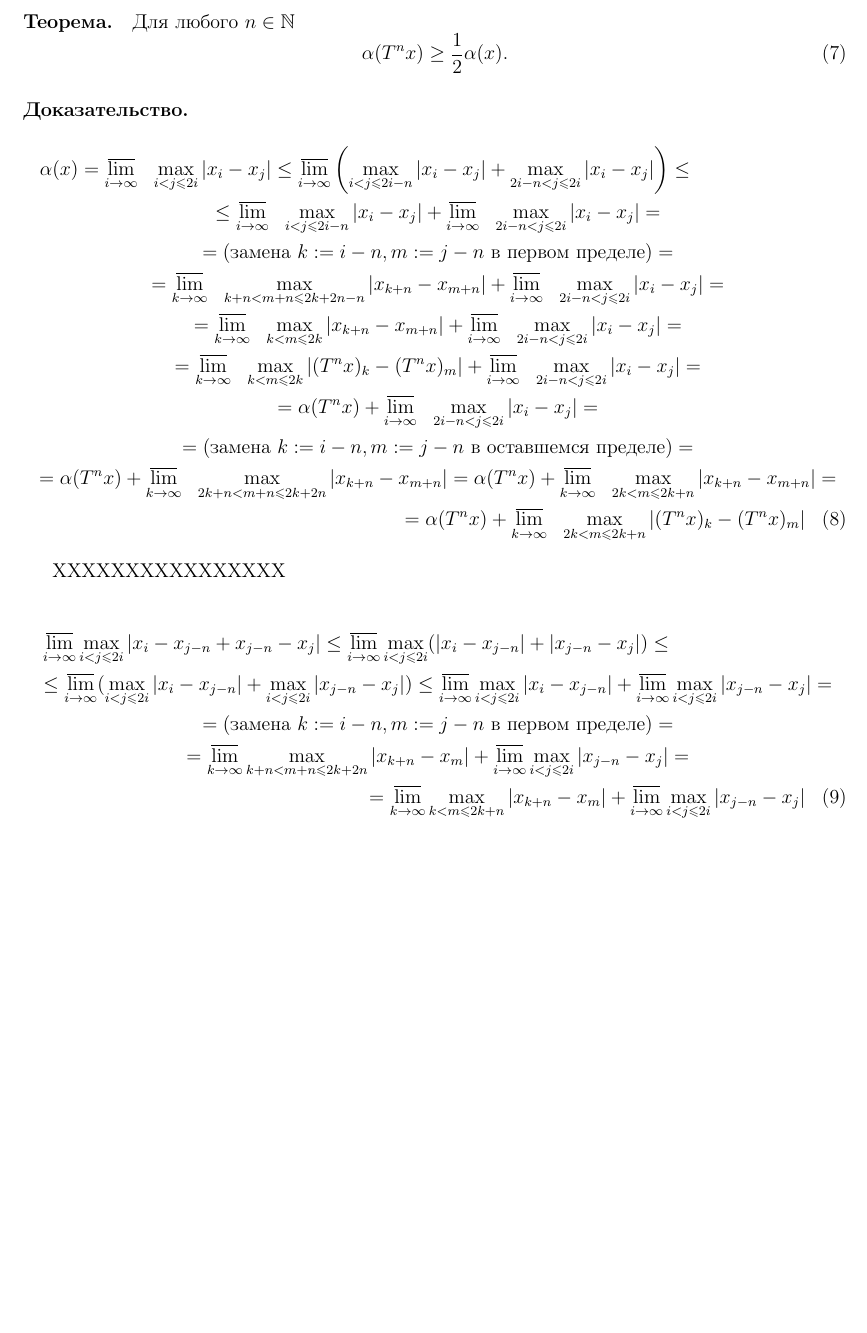
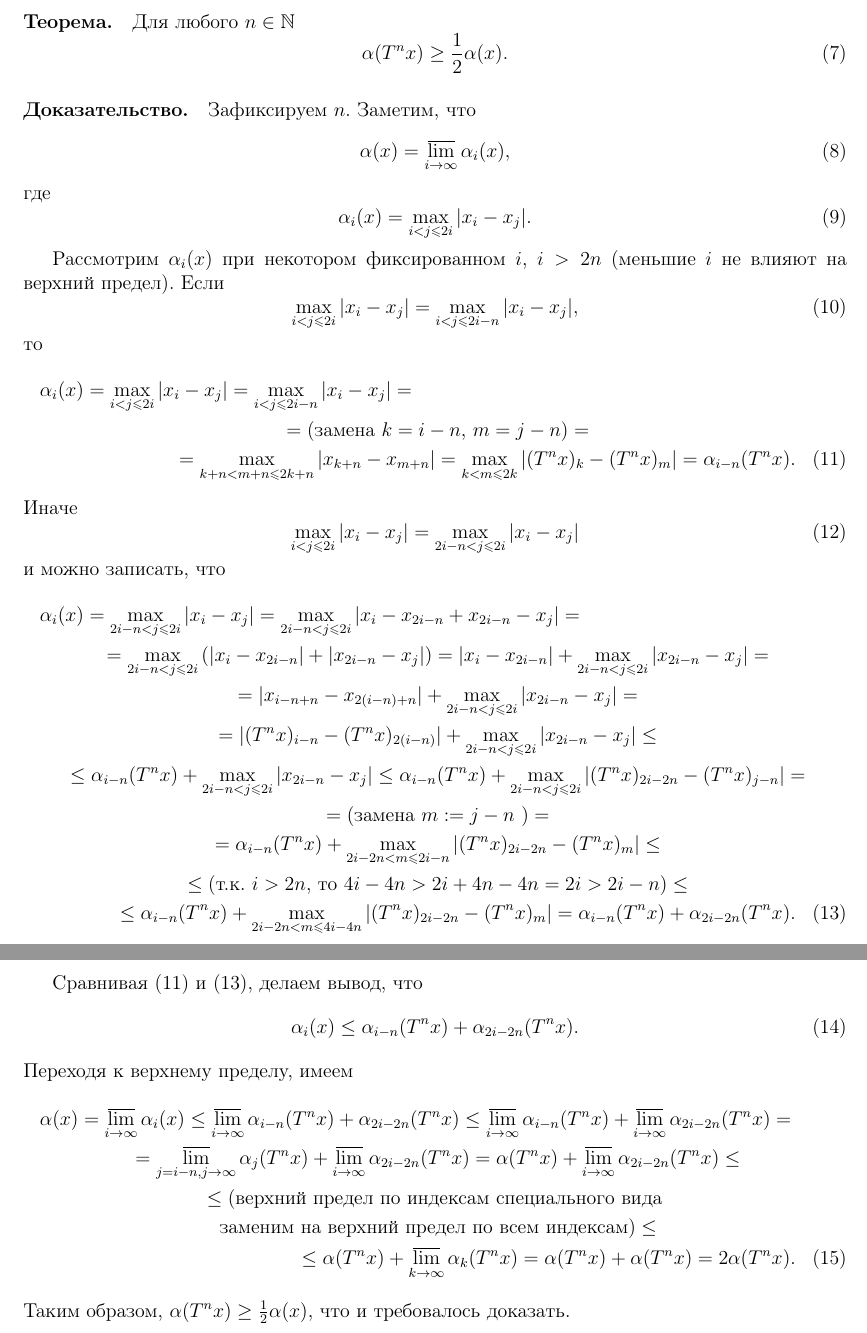
Before and after one commit to ualexandr/statya-Semenov-Chezaro-gamma, a LaTeX document (alpha_Tx_leq_alpha_x.tex): part of page 2 of 2 before the commit and two parts of pages 2 and 3 of 3 after it, the two joined at a grey line, cut so that both start at the same text, the shorter picture padded with empty space. Compiled offline with LaTeX, dvips and Ghostscript.

Commit message:
alpha(T^n x) geq 1/2 alpha(x) - finished

```diff
--- a/alpha_Tx_leq_alpha_x.tex
+++ b/alpha_Tx_leq_alpha_x.tex
@@ -175,64 +175,125 @@
 \end{equation}
 
 \paragraph{Доказательство.}
+Зафиксируем $n$.
+Заметим, что
+\begin{equation}
+	\alpha(x) = \varlimsup_{i\to\infty} \alpha_i(x),
+\end{equation}
+где
+\begin{equation}
+	\alpha_i(x) = \max_{i < j \leqslant 2i} |x_i - x_j|.
+\end{equation}
+
+Рассмотрим $\alpha_i(x)$ при некотором фиксированном $i$, $i>2n$ (меньшие $i$ не влияют на верхний предел).
+Если
+\begin{equation}
+	\max_{i < j \leqslant 2i} |x_i - x_j|
+	=
+	\max_{i < j \leqslant 2i-n} |x_i - x_j|
+	,
+\end{equation}
+то
+\begin{multline}\label{alpha_i(x)_leq_alpha_{i-n}(T_n x)}
+	\alpha_i(x)
+	=
+	\max_{i < j \leqslant 2i} |x_i - x_j|
+	=
+	\max_{i < j \leqslant 2i-n} |x_i - x_j|
+	=
+	\\=
+	\mbox{(замена $k=i-n$, $m=j-n$)}
+	=
+	\\=
+	\max_{k+n < m+n \leqslant 2k+n} |x_{k+n} - x_{m+n}|
+	=
+	\max_{k < m \leqslant 2k} |(T^n x)_k - (T^n x)_m|
+	=
+	\alpha_{i-n}(T^n x)
+	.
+\end{multline}
+Иначе
+\begin{equation}
+	\max_{i < j \leqslant 2i} |x_i - x_j|
+	=
+	\max_{2i-n < j \leqslant 2i} |x_i - x_j|
+\end{equation}
+и можно записать, что
+\begin{multline}\label{alpha_i(x)_leq_alpha_{i-n}(T_n x) + alpha_{2i-2n}(T_n x)}
+	\alpha_i(x)
+	=
+	\max_{2i-n < j \leqslant 2i} |x_i - x_j|
+	=
+	\max_{2i-n < j \leqslant 2i} |x_i - x_{2i-n} + x_{2i-n} - x_j|
+	=
+	\\=
+	\max_{2i-n < j \leqslant 2i} \left( |x_i - x_{2i-n}| + |x_{2i-n} - x_j| \right)
+	=
+	|x_i - x_{2i-n}| + \max_{2i-n < j \leqslant 2i} |x_{2i-n} - x_j|
+	=
+	\\=
+	|x_{i-n+n} - x_{2(i-n)+n}| + \max_{2i-n < j \leqslant 2i} |x_{2i-n} - x_j|
+	=
+	\\=
+	|(T^n x)_{i-n} - (T^n x)_{2(i-n)}| + \max_{2i-n < j \leqslant 2i} |x_{2i-n} - x_j|
+	\leq
+	\\ \leq
+	\alpha_{i-n}(T^n x) + \max_{2i-n < j \leqslant 2i} |x_{2i-n} - x_j|
+	\leq
+	\alpha_{i-n}(T^n x) + \max_{2i-n < j \leqslant 2i} |(T^n x)_{2i-2n} - (T^n x)_{j-n}|
+	=
+	\\=
+	(\mbox{замена}~ m:=j-n ~)
+	=
+	\\=
+	\alpha_{i-n}(T^n x) + \max_{2i-2n < m \leqslant 2i-n} |(T^n x)_{2i-2n} - (T^n x)_m|
+	\leq
+	\\ \leq
+	\mbox{(т.к. $i>2n$, то $4i-4n > 2i+4n-4n = 2i > 2i-n$)}
+	\leq
+	\\ \leq
+	\alpha_{i-n}(T^n x) + \max_{2i-2n < m \leqslant 4i-4n} |(T^n x)_{2i-2n} - (T^n x)_m|
+	=
+	\alpha_{i-n}(T^n x) + \alpha_{2i-2n}(T^n x)
+	.
+\end{multline}
+
+Сравнивая \eqref{alpha_i(x)_leq_alpha_{i-n}(T_n x)} и \eqref{alpha_i(x)_leq_alpha_{i-n}(T_n x) + alpha_{2i-2n}(T_n x)},
+делаем вывод, что
+\begin{equation}
+	\alpha_i(x) \leq \alpha_{i-n}(T^n x) + \alpha_{2i-2n}(T^n x)
+	.
+\end{equation}
+Переходя к верхнему пределу, имеем
 \begin{multline}
 	\alpha(x)
 	=
-	\varlimsup_{i\to\infty}~~\max_{i < j \leqslant 2i} |x_i - x_j|
+	\varlimsup_{i\to\infty} \alpha_i(x)
 	\leq
-	\varlimsup_{i\to\infty} \left(\max_{i < j \leqslant 2i-n} |x_i - x_j| + \max_{2i-n < j \leqslant 2i} |x_i - x_j|\right)
+	\varlimsup_{i\to\infty} \alpha_{i-n}(T^n x) + \alpha_{2i-2n}(T^n x)
+	\leq
+	\varlimsup_{i\to\infty} \alpha_{i-n}(T^n x) + \varlimsup_{i\to\infty} \alpha_{2i-2n}(T^n x)
+	=
+	\\=
+	\varlimsup_{j=i-n, j\to\infty} \alpha_{j}(T^n x) + \varlimsup_{i\to\infty} \alpha_{2i-2n}(T^n x)
+	=
+	\alpha(T^n x) + \varlimsup_{i\to\infty} \alpha_{2i-2n}(T^n x)
 	\leq
 	\\ \leq
-	\varlimsup_{i\to\infty} ~~\max_{i < j \leqslant 2i-n} |x_i - x_j| + \varlimsup_{i\to\infty} ~~\max_{2i-n < j \leqslant 2i} |x_i - x_j|
-	=
-	\\=
-	(\mbox{замена}~k:=i-n, m:=j-n ~\mbox{в первом пределе})
-	=
-	\\=
-	\varlimsup_{k\to\infty} ~~\max_{k+n < m+n \leqslant 2k+2n-n} |x_{k+n} - x_{m+n}| + \varlimsup_{i\to\infty} ~~\max_{2i-n < j \leqslant 2i} |x_i - x_j|
-	=
-	\\=
-	\varlimsup_{k\to\infty} ~~\max_{k < m \leqslant 2k} |x_{k+n} - x_{m+n}| + \varlimsup_{i\to\infty} ~~\max_{2i-n < j \leqslant 2i} |x_i - x_j|
-	=
-	\\=
-	\varlimsup_{k\to\infty} ~~\max_{k < m \leqslant 2k} |(T^n x)_k - (T^n x)_m| + \varlimsup_{i\to\infty} ~~\max_{2i-n < j \leqslant 2i} |x_i - x_j|
-	=
-	\\=
-	\alpha(T^n x) + \varlimsup_{i\to\infty} ~~\max_{2i-n < j \leqslant 2i} |x_i - x_j|
-	=
-	\\=
-	(\mbox{замена}~k:=i-n, m:=j-n ~\mbox{в оставшемся пределе})
-	=
-	\\=
-	\alpha(T^n x) + \varlimsup_{k\to\infty} ~~\max_{2k+n < m+n \leqslant 2k+2n} |x_{k+n} - x_{m+n}|
-	=
-	\alpha(T^n x) + \varlimsup_{k\to\infty} ~~\max_{2k < m \leqslant 2k+n} |x_{k+n} - x_{m+n}|
-	=
-	\\=
-	\alpha(T^n x) + \varlimsup_{k\to\infty} ~~\max_{2k < m \leqslant 2k+n} |(T^n x)_k - (T^n x)_m|
-\end{multline}
-
-XXXXXXXXXXXXXXXX
-
-\begin{multline}
-	\varlimsup_{i\to\infty}\max_{i < j \leqslant 2i} |x_i - x_{j-n} + x_{j-n} - x_j|
-	\leq
-	\varlimsup_{i\to\infty}\max_{i < j \leqslant 2i} (|x_i - x_{j-n}| + |x_{j-n} - x_j|)
+	\mbox{(верхний предел по индексам специального вида
+	} \\ \mbox{
+	заменим на верхний предел по всем индексам)}
 	\leq
 	\\ \leq
-	\varlimsup_{i\to\infty} ( \max_{i < j \leqslant 2i} |x_i - x_{j-n}| + \max_{i < j \leqslant 2i}  |x_{j-n} - x_j|)
-	\leq
-	\varlimsup_{i\to\infty} \max_{i < j \leqslant 2i} |x_i - x_{j-n}| + \varlimsup_{i\to\infty} \max_{i < j \leqslant 2i}  |x_{j-n} - x_j|
+	\alpha(T^n x) + \varlimsup_{k\to\infty} \alpha_{k}(T^n x)
 	=
-	\\=
-	(\mbox{замена}~k:=i-n, m:=j-n ~\mbox{в первом пределе})
+	\alpha(T^n x) + \alpha(T^n x)
 	=
-	\\=
-	\varlimsup_{k\to\infty} \max_{k+n < m+n \leqslant 2k+2n} |x_{k+n} - x_{m}| + \varlimsup_{i\to\infty} \max_{i < j \leqslant 2i}  |x_{j-n} - x_j|
-	=
-	\\=
-	\varlimsup_{k\to\infty} \max_{k < m \leqslant 2k+n} |x_{k+n} - x_{m}| + \varlimsup_{i\to\infty} \max_{i < j \leqslant 2i}  |x_{j-n} - x_j|
+	2 \alpha(T^n x)
+	.
 \end{multline}
+Таким образом, $\alpha(T^n x) \geq \frac{1}{2} \alpha(x)$,
+что и требовалось доказать.
 
 
 \end{document}
```
